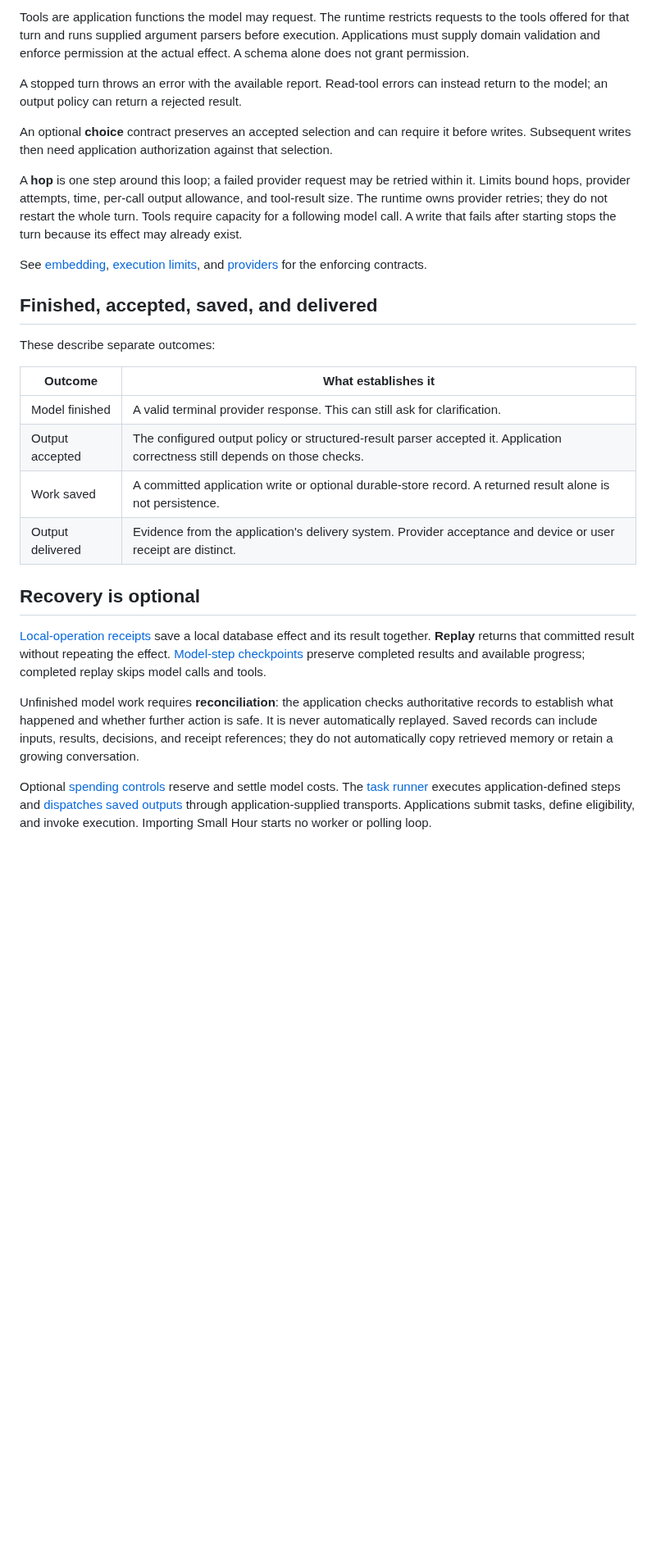
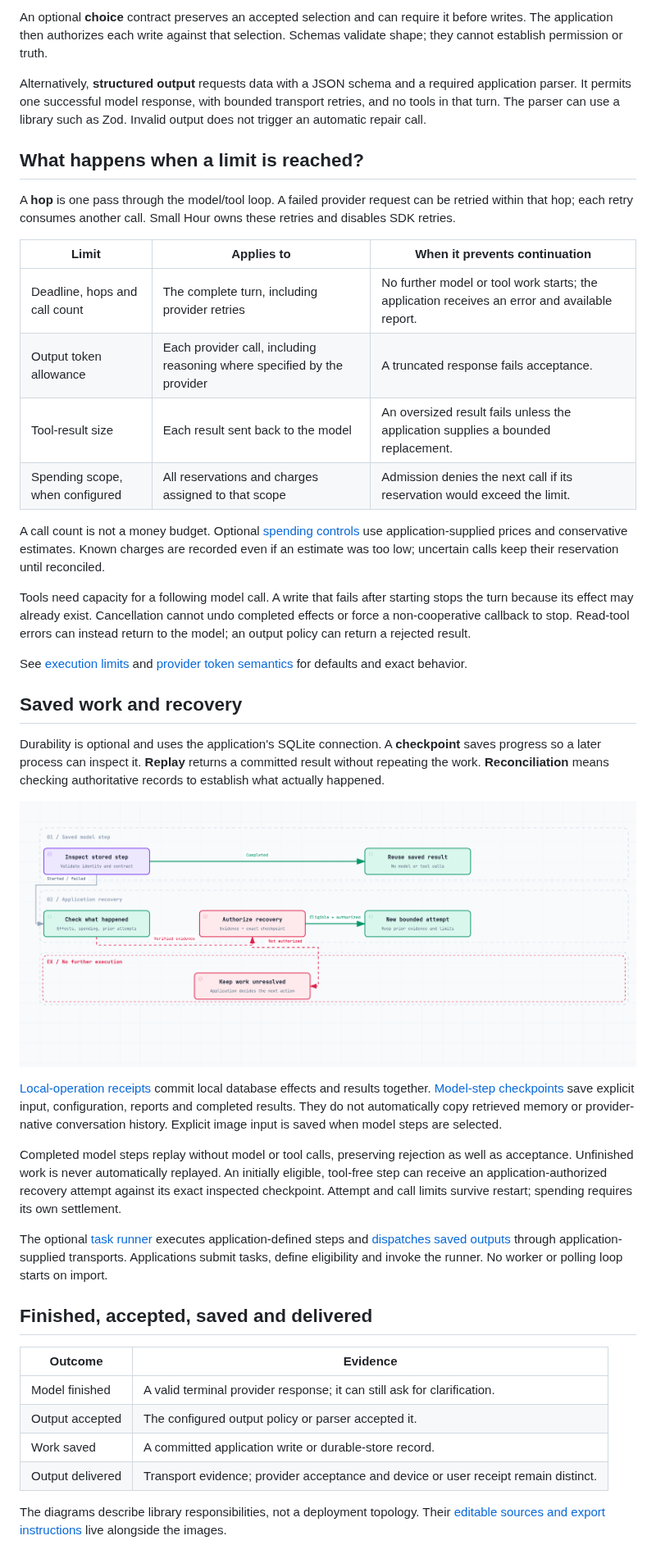
Before and after one commit to jingyufanclub/small-hour, a Markdown page: docs/runtime.md, the part around one of its changes. Shown at 82% size. GitHub-like rendering; pictures changed too: docs/diagrams/recovery.png (added); blank space fills up the shorter version.

```diff
--- a/docs/runtime.md
+++ b/docs/runtime.md
@@ -31,29 +26,44 @@ flowchart TD
 
-Tools are application functions the model may request. The runtime restricts requests to the tools offered for that turn and runs supplied argument parsers before execution. Applications must supply domain validation and enforce permission at the actual effect. A schema alone does not grant permission.
+An optional **choice** contract preserves an accepted selection and can require it before writes. The application then authorizes each write against that selection. Schemas validate shape; they cannot establish permission or truth.
 
-A stopped turn throws an error with the available report. Read-tool errors can instead return to the model; an output policy can return a rejected result.
+Alternatively, **structured output** requests data with a JSON schema and a required application parser. It permits one successful model response, with bounded transport retries, and no tools in that turn. The parser can use a library such as Zod. Invalid output does not trigger an automatic repair call.
 
-An optional **choice** contract preserves an accepted selection and can require it before writes. Subsequent writes then need application authorization against that selection.
+## What happens when a limit is reached?
 
-A **hop** is one step around this loop; a failed provider request may be retried within it. Limits bound hops, provider attempts, time, per-call output allowance, and tool-result size. The runtime owns provider retries; they do not restart the whole turn. Tools require capacity for a following model call. A write that fails after starting stops the turn because its effect may already exist.
+A **hop** is one pass through the model/tool loop. A failed provider request can be retried within that hop; each retry consumes another call. Small Hour owns these retries and disables SDK retries.
 
-See [embedding](embedding.md), [execution limits](execution.md), and [providers](providers.md) for the enforcing contracts.
+| Limit | Applies to | When it prevents continuation |
+| --- | --- | --- |
+| Deadline, hops and call count | The complete turn, including provider retries | No further model or tool work starts; the application receives an error and available report. |
+| Output token allowance | Each provider call, including reasoning where specified by the provider | A truncated response fails acceptance. |
+| Tool-result size | Each result sent back to the model | An oversized result fails unless the application supplies a bounded replacement. |
+| Spending scope, when configured | All reservations and charges assigned to that scope | Admission denies the next call if its reservation would exceed the limit. |
 
-## Finished, accepted, saved, and delivered
+A call count is not a money budget. Optional [spending controls](model-spending.md) use application-supplied prices and conservative estimates. Known charges are recorded even if an estimate was too low; uncertain calls keep their reservation until reconciled.
 
-These describe separate outcomes:
+Tools need capacity for a following model call. A write that fails after starting stops the turn because its effect may already exist. Cancellation cannot undo completed effects or force a non-cooperative callback to stop. Read-tool errors can instead return to the model; an output policy can return a rejected result.
 
-| Outcome | What establishes it |
+See [execution limits](execution.md) and [provider token semantics](providers.md) for defaults and exact behavior.
+
+## Saved work and recovery
+
+Durability is optional and uses the application's SQLite connection. A **checkpoint** saves progress so a later process can inspect it. **Replay** returns a committed result without repeating the work. **Reconciliation** means checking authoritative records to establish what actually happened.
+
+![Recovery: completed model steps reuse their saved result. Started or failed steps require inspection and an explicit application decision. Only eligible, authorized work gets another bounded attempt; otherwise it remains unresolved.](diagrams/recovery.png)
+
+[Local-operation receipts](local-operations.md) commit local database effects and results together. [Model-step checkpoints](model-steps.md) save explicit input, configuration, reports and completed results. They do not automatically copy retrieved memory or provider-native conversation history. Explicit image input is saved when model steps are selected.
+
+Completed model steps replay without model or tool calls, preserving rejection as well as acceptance. Unfinished work is never automatically replayed. An initially eligible, tool-free step can receive an application-authorized recovery attempt against its exact inspected checkpoint. Attempt and call limits survive restart; spending requires its own settlement.
+
+The optional [task runner](tasks.md) executes application-defined steps and [dispatches saved outputs](delivery.md) through application-supplied transports. Applications submit tasks, define eligibility and invoke the runner. No worker or polling loop starts on import.
+
+## Finished, accepted, saved and delivered
+
+| Outcome | Evidence |
 | --- | --- |
-| Model finished | A valid terminal provider response. This can still ask for clarification. |
-| Output accepted | The configured output policy or structured-result parser accepted it. Application correctness still depends on those checks. |
-| Work saved | A committed application write or optional durable-store record. A returned result alone is not persistence. |
-| Output delivered | Evidence from the application's delivery system. Provider acceptance and device or user receipt are distinct. |
+| Model finished | A valid terminal provider response; it can still ask for clarification. |
+| Output accepted | The configured output policy or parser accepted it. |
+| Work saved | A committed application write or durable-store record. |
+| Output delivered | Transport evidence; provider acceptance and device or user receipt remain distinct. |
 
-## Recovery is optional
-
-[Local-operation receipts](local-operations.md) save a local database effect and its result together. **Replay** returns that committed result without repeating the effect. [Model-step checkpoints](model-steps.md) preserve completed results and available progress; completed replay skips model calls and tools.
-
-Unfinished model work requires **reconciliation**: the application checks authoritative records to establish what happened and whether further action is safe. It is never automatically replayed. Saved records can include inputs, results, decisions, and receipt references; they do not automatically copy retrieved memory or retain a growing conversation.
-
-Optional [spending controls](model-spending.md) reserve and settle model costs. The [task runner](tasks.md) executes application-defined steps and [dispatches saved outputs](delivery.md) through application-supplied transports. Applications submit tasks, define eligibility, and invoke execution. Importing Small Hour starts no worker or polling loop.
+The diagrams describe library responsibilities, not a deployment topology. Their [editable sources and export instructions](diagrams/README.md) live alongside the images.
```
Also changed, not shown: other parts of docs/runtime.md (+14 -19 lines), README.md (+6 -0 lines), docs/diagrams/README.md (added, +24 -0 lines), docs/diagrams/architecture.png (added), docs/diagrams/turn.png (added), 3 other files.
